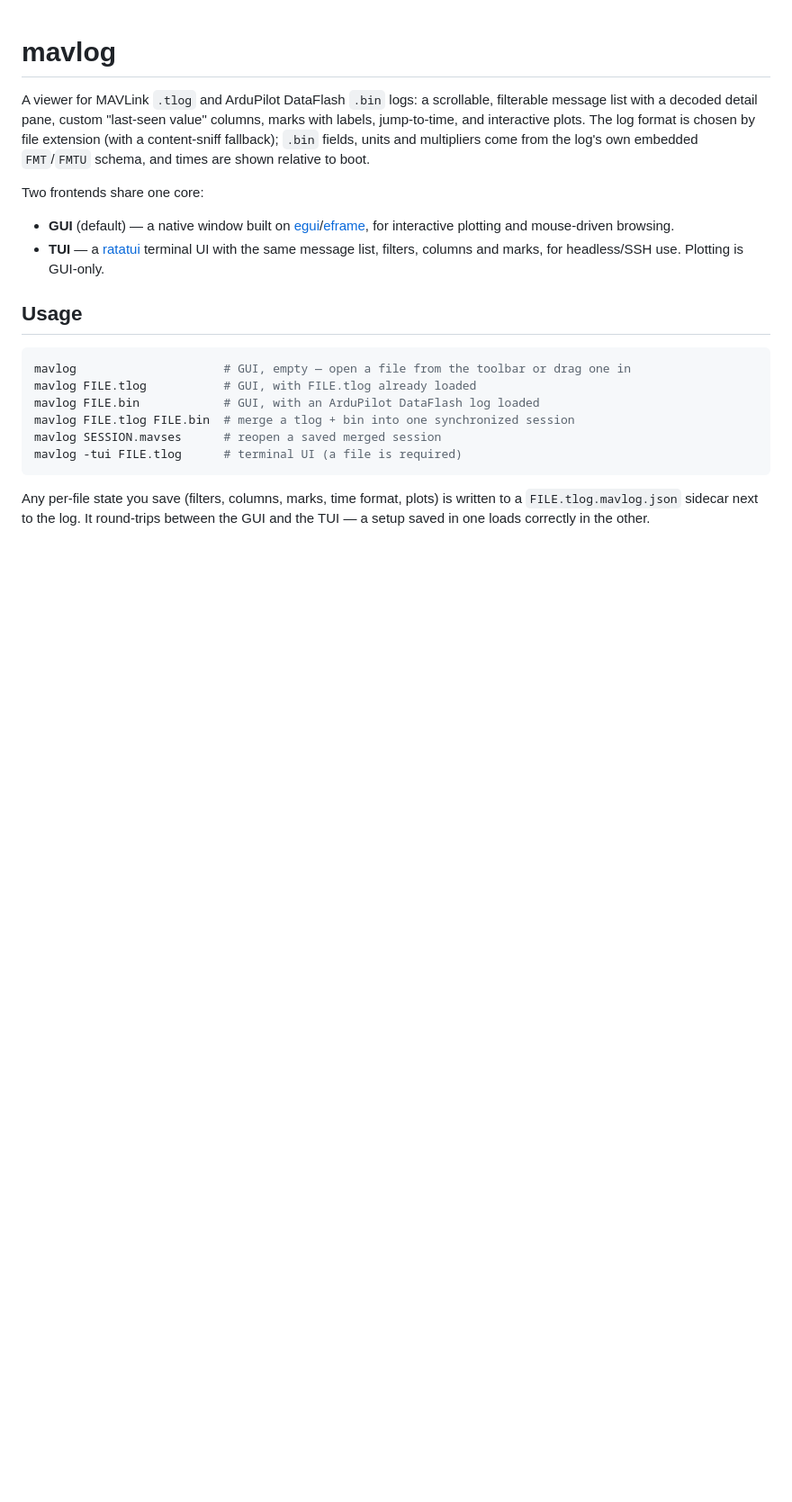
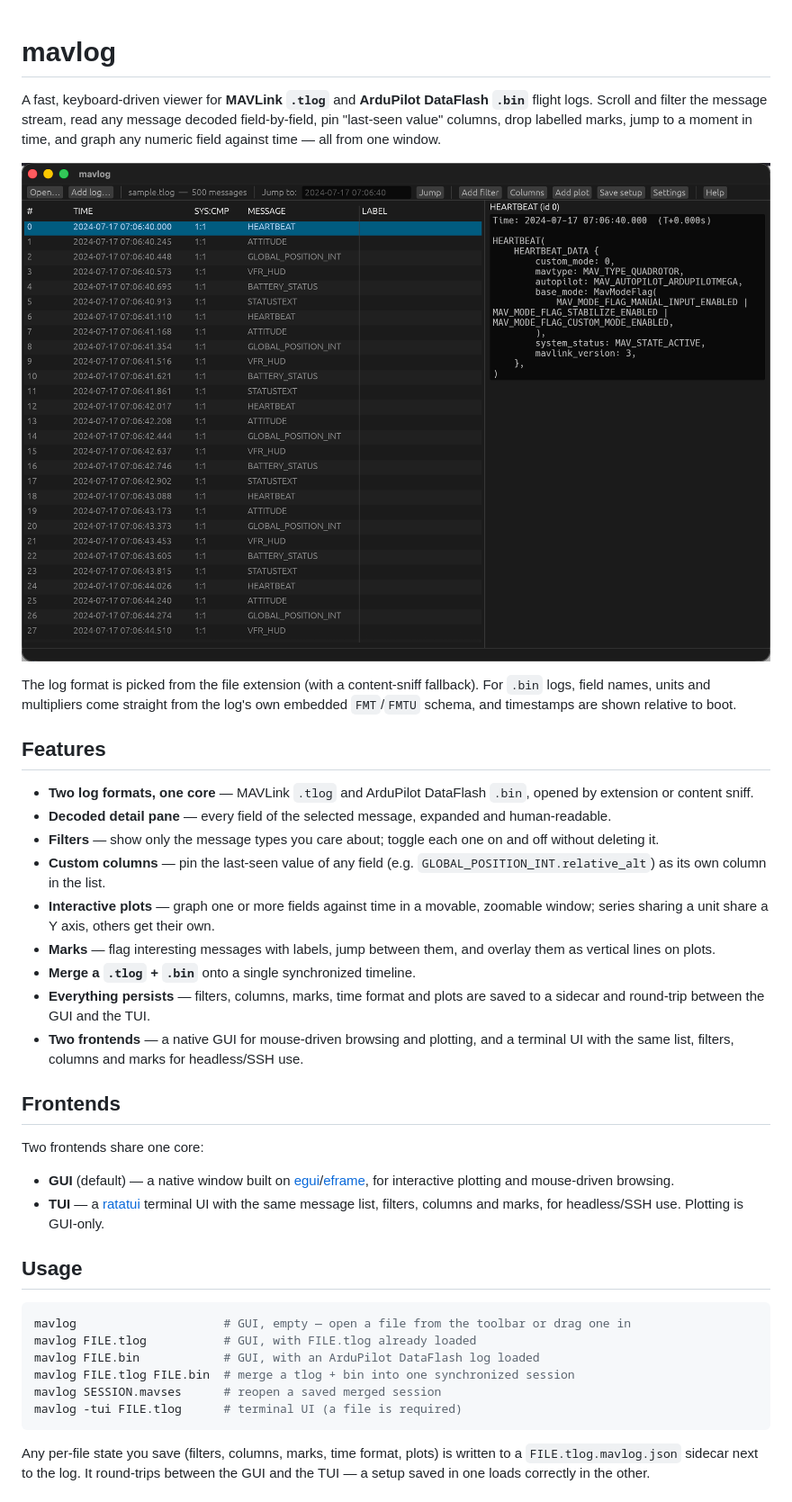
Before and after one commit to tasdomas/mavlog, a Markdown page: README.md, the part around one of its changes. Shown at 90% size. Rendered like a GitHub page; pictures changed too: docs/screenshots/01-gui-overview.png (added); blank space fills up the shorter version.

Commit message:
feat(docs): update readme

```diff
--- a/README.md
+++ b/README.md
@@ -1,11 +1,40 @@
 # mavlog
 
-A viewer for MAVLink `.tlog` and ArduPilot DataFlash `.bin` logs: a
-scrollable, filterable message list with a decoded detail pane, custom
-"last-seen value" columns, marks with labels, jump-to-time, and interactive
-plots. The log format is chosen by file extension (with a content-sniff
-fallback); `.bin` fields, units and multipliers come from the log's own
-embedded `FMT`/`FMTU` schema, and times are shown relative to boot.
+A fast, keyboard-driven viewer for **MAVLink `.tlog`** and **ArduPilot
+DataFlash `.bin`** flight logs. Scroll and filter the message stream, read any
+message decoded field-by-field, pin "last-seen value" columns, drop labelled
+marks, jump to a moment in time, and graph any numeric field against time — all
+from one window.
+
+![mavlog GUI — message list with a decoded detail pane](docs/screenshots/01-gui-overview.png)
+
+The log format is picked from the file extension (with a content-sniff
+fallback). For `.bin` logs, field names, units and multipliers come straight
+from the log's own embedded `FMT`/`FMTU` schema, and timestamps are shown
+relative to boot.
+
+## Features
+
+- **Two log formats, one core** — MAVLink `.tlog` and ArduPilot DataFlash
+  `.bin`, opened by extension or content sniff.
+- **Decoded detail pane** — every field of the selected message, expanded and
+  human-readable.
+- **Filters** — show only the message types you care about; toggle each one on
+  and off without deleting it.
+- **Custom columns** — pin the last-seen value of any field (e.g.
+  `GLOBAL_POSITION_INT.relative_alt`) as its own column in the list.
+- **Interactive plots** — graph one or more fields against time in a movable,
+  zoomable window; series sharing a unit share a Y axis, others get their own.
+- **Marks** — flag interesting messages with labels, jump between them, and
+  overlay them as vertical lines on plots.
+- **Merge a `.tlog` + `.bin`** onto a single synchronized timeline.
+- **Everything persists** — filters, columns, marks, time format and plots are
+  saved to a sidecar and round-trip between the GUI and the TUI.
+- **Two frontends** — a native GUI for mouse-driven browsing and plotting, and
+  a terminal UI with the same list, filters, columns and marks for headless/SSH
+  use.
+
+## Frontends
 
 Two frontends share one core:
 
```
Also changed, not shown: other parts of README.md (+75 -29 lines), docs/screenshots/02-columns-filters.png (added), docs/screenshots/03-plots.png (added).
